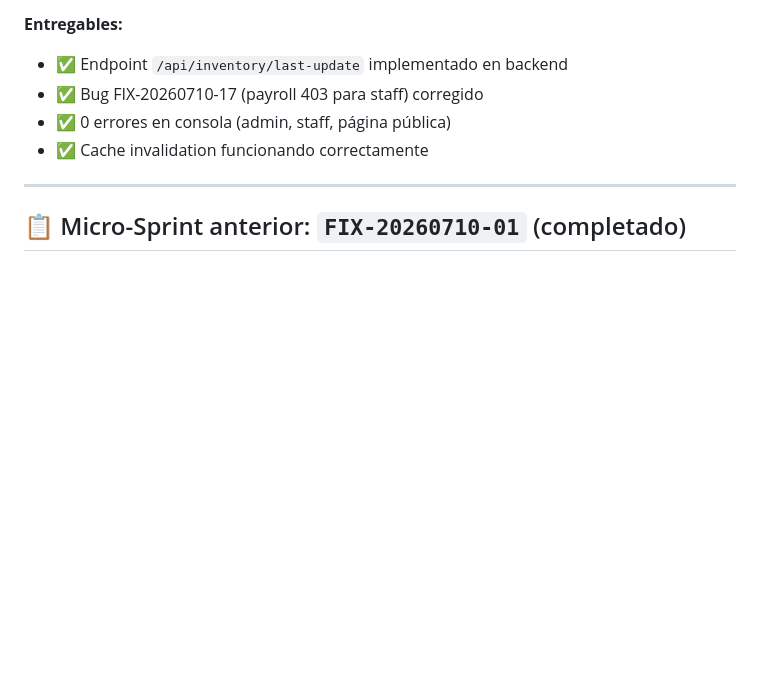
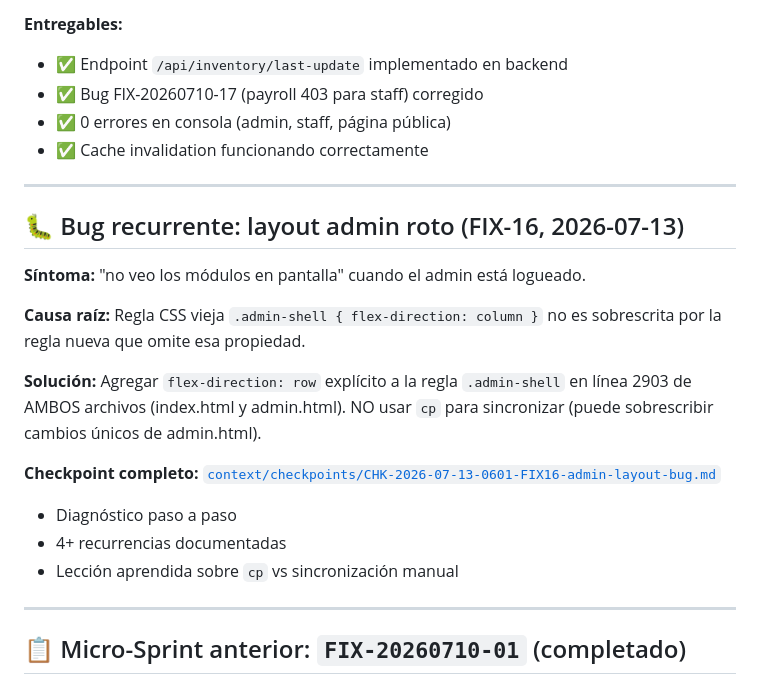
Before and after one commit to frank-vcorp/detailinghouse, a Markdown page: PROYECTO.md, the part around the change. Drawn GitHub-style; blank space fills up the shorter version.

Commit message:
docs: registrar bug recurrente layout admin en PROYECTO.md
Bug 'no veo los módulos en pantalla' (FIX-16) ya ha ocurrido 4+ veces.
- Causa: 2 reglas CSS de .admin-shell, la vieja (línea 1156) define
  flex-direction: column, la nueva (2903) no lo redefine
- Cada cp index.html admin.html sobrescribe el fix
- Solución: editar ambos archivos manualmente, sin cp
- Checkpoint completo en CHK-2026-07-13-0601-FIX16-admin-layout-bug.md

```diff
--- a/PROYECTO.md
+++ b/PROYECTO.md
@@ -81,6 +81,21 @@
 - ✅ Bug FIX-20260710-17 (payroll 403 para staff) corregido
 - ✅ 0 errores en consola (admin, staff, página pública)
 - ✅ Cache invalidation funcionando correctamente
+
+---
+
+## 🐛 Bug recurrente: layout admin roto (FIX-16, 2026-07-13)
+
+**Síntoma:** "no veo los módulos en pantalla" cuando el admin está logueado.
+
+**Causa raíz:** Regla CSS vieja `.admin-shell { flex-direction: column }` no es sobrescrita por la regla nueva que omite esa propiedad.
+
+**Solución:** Agregar `flex-direction: row` explícito a la regla `.admin-shell` en línea 2903 de AMBOS archivos (index.html y admin.html). NO usar `cp` para sincronizar (puede sobrescribir cambios únicos de admin.html).
+
+**Checkpoint completo:** [`context/checkpoints/CHK-2026-07-13-0601-FIX16-admin-layout-bug.md`](context/checkpoints/CHK-2026-07-13-0601-FIX16-admin-layout-bug.md)
+- Diagnóstico paso a paso
+- 4+ recurrencias documentadas
+- Lección aprendida sobre `cp` vs sincronización manual
 
 ---
 
```
